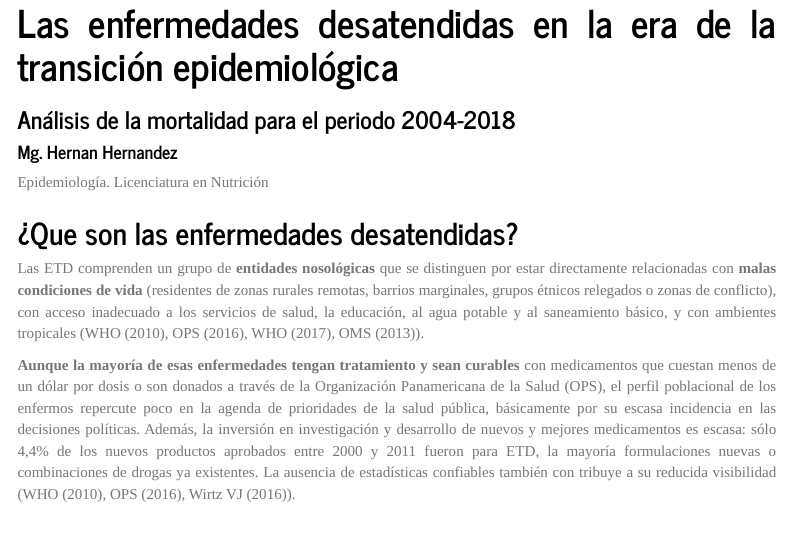
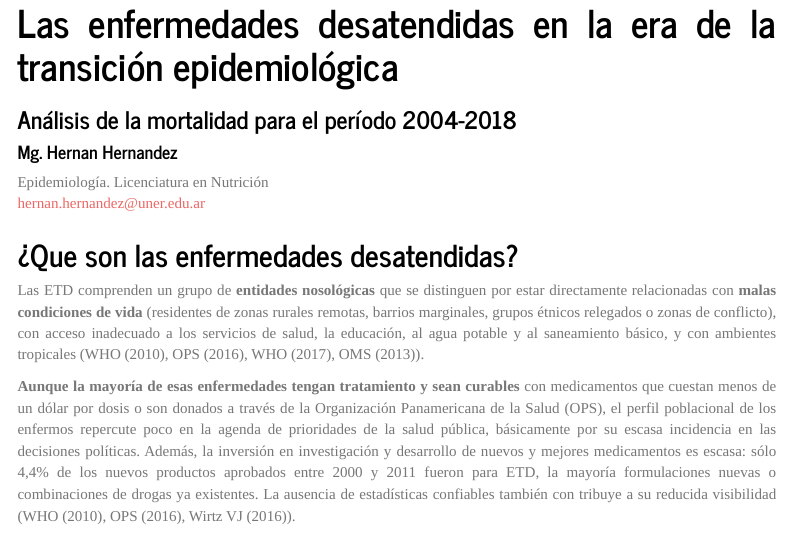
Before and after one commit to hghernandez/EnfermedadesDesatendidas, an R Markdown document (Reporte/EnfermedadesDesatendidas.Rmd): the page in a window 1100 px wide, from 120 px down. The pictures show the output file Reporte/EnfermedadesDesatendidas.html that the author committed with the source, opened offline; menus at the side of the page are left out.

Commit message:
actualizo repo

```diff
--- a/Reporte/EnfermedadesDesatendidas.Rmd
+++ b/Reporte/EnfermedadesDesatendidas.Rmd
@@ -3,10 +3,11 @@ title: |
   <img src="C:/Users/NaranjaX/Documents/Mis Documentos/EnfermedadesDesatendidas/Reporte/logo-bromatologia.png" style="text-align: center; margin-right: 10px;">
   <br>
   Las enfermedades desatendidas en la era de la transición epidemiológica
-subtitle: "Análisis de la mortalidad para el periodo 2004-2018"
+subtitle: "Análisis de la mortalidad para el período 2004-2018"
 author:
   - name: "Mg. Hernan Hernandez"
     affiliation: "Epidemiología. Licenciatura en Nutrición"
+    email: hernan.hernandez@uner.edu.ar
 output:
   html_document:
     theme: journal
```
Also changed, not shown: Reporte/EnfermedadesDesatendidas.html, 1 other file.
